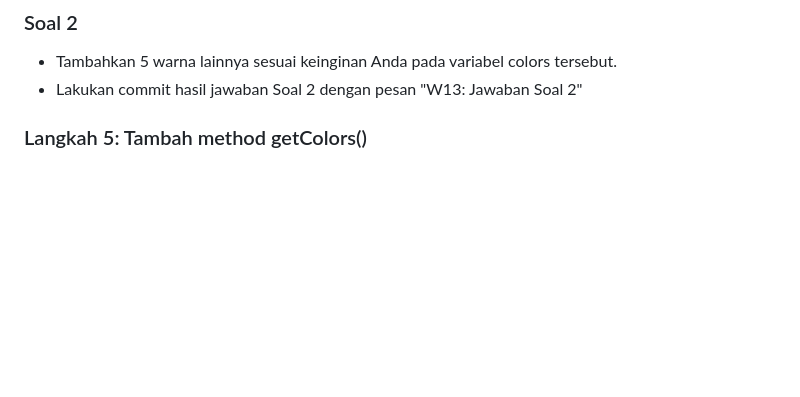
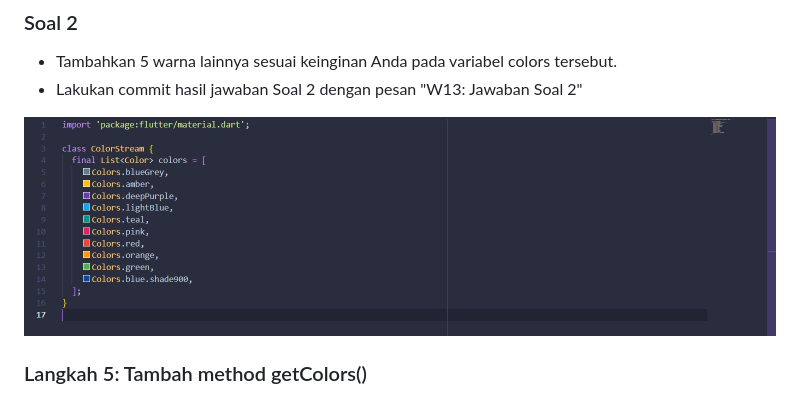
Before and after one commit to wira29/2141720184-mobile-2023, a Markdown page: week-13/README.md, the part around the change. GitHub-like rendering; pictures changed too: week-13/docs/praktikum1_2.jpg (added); blank space fills up the shorter version.

```diff
--- a/week-13/README.md
+++ b/week-13/README.md
@@ -28,6 +28,8 @@ Tambahkan variabel di dalam class ColorStream seperti berikut.
 
 - Tambahkan 5 warna lainnya sesuai keinginan Anda pada variabel colors tersebut.
 - Lakukan commit hasil jawaban Soal 2 dengan pesan "W13: Jawaban Soal 2"
+
+!['gambar'](./docs/praktikum1_2.jpg)
 
 ### Langkah 5: Tambah method getColors()
 
```
Also changed, not shown: 1 other file.
